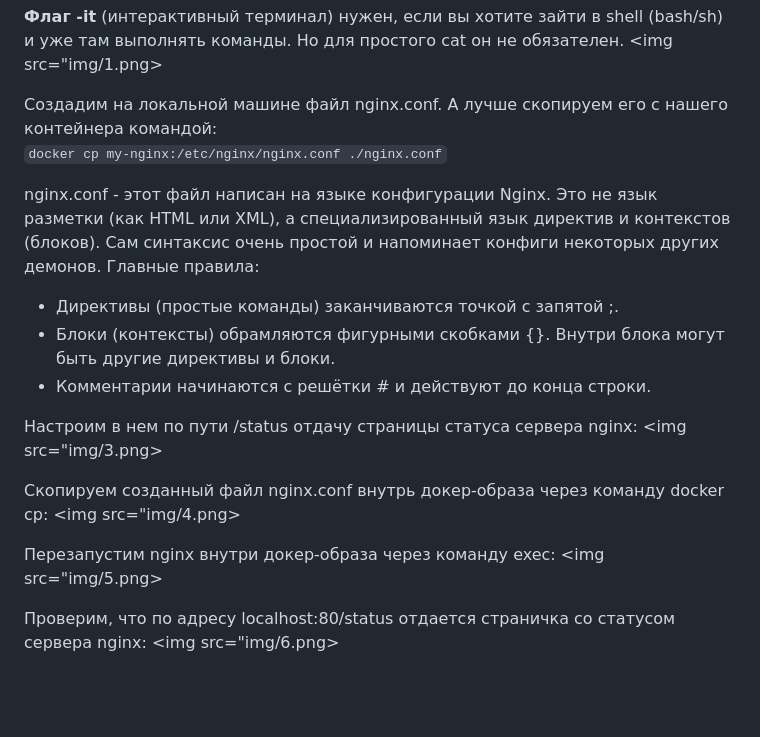
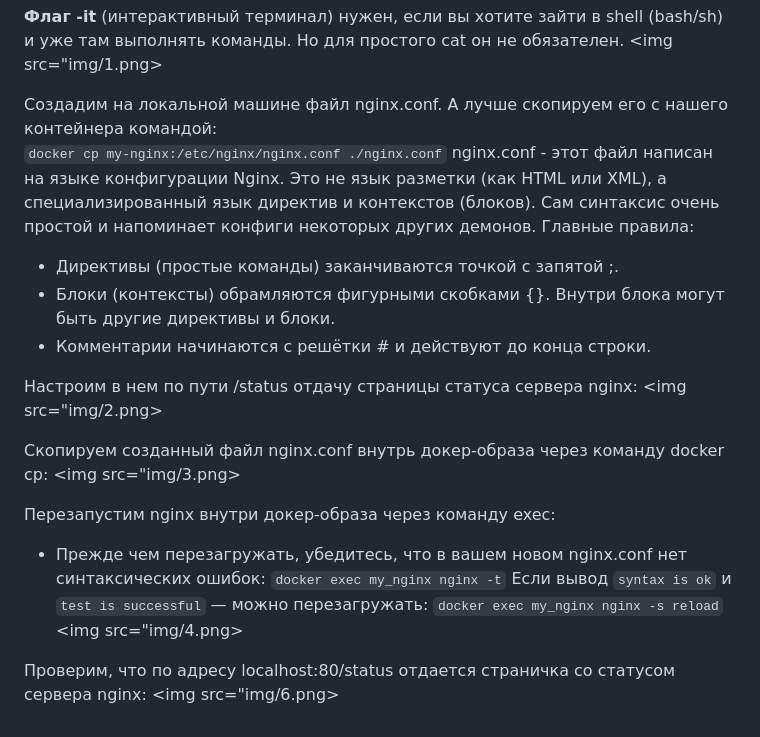
Before and after one commit to Ravil-F/WorkingWithDocker, a Markdown page: Part2/Part_2.md, the part around the change. GitHub-like rendering; blank space fills up the shorter version.

Commit message:
added nginx.conf

````diff
--- a/Part2/Part_2.md
+++ b/Part2/Part_2.md
@@ -11,20 +11,23 @@
 
 Создадим на локальной машине файл nginx.conf. А лучше скопируем его с нашего контейнера командой: <br>
 ```docker cp my-nginx:/etc/nginx/nginx.conf ./nginx.conf```
-
 nginx.conf - этот файл написан на языке конфигурации Nginx. Это не язык разметки (как HTML или XML), а специализированный язык директив и контекстов (блоков). Сам синтаксис очень простой и напоминает конфиги некоторых других демонов. Главные правила:
 - Директивы (простые команды) заканчиваются точкой с запятой ;.
 - Блоки (контексты) обрамляются фигурными скобками {}. Внутри блока могут быть другие директивы и блоки.
 - Комментарии начинаются с решётки # и действуют до конца строки.
 
 Настроим в нем по пути /status отдачу страницы статуса сервера nginx:
+<img src="img/2.png>
+
+Скопируем созданный файл nginx.conf внутрь докер-образа через команду docker cp:
 <img src="img/3.png>
 
-Скопируем созданный файл nginx.conf внутрь докер-образа через команду docker cp:
+Перезапустим nginx внутри докер-образа через команду exec:
+- Прежде чем перезагружать, убедитесь, что в вашем новом nginx.conf нет синтаксических ошибок:
+```docker exec my_nginx nginx -t```
+Если вывод ```syntax is ok``` и ```test is successful``` — можно перезагружать:
+```docker exec my_nginx nginx -s reload```
 <img src="img/4.png>
-
-Перезапустим nginx внутри докер-образа через команду exec:
-<img src="img/5.png>
 
 Проверим, что по адресу localhost:80/status отдается страничка со статусом сервера nginx:
 <img src="img/6.png>
````
Also changed, not shown: Part2/img/2.png (added), Part2/img/3.png (added), Part2/img/4.png (added).
